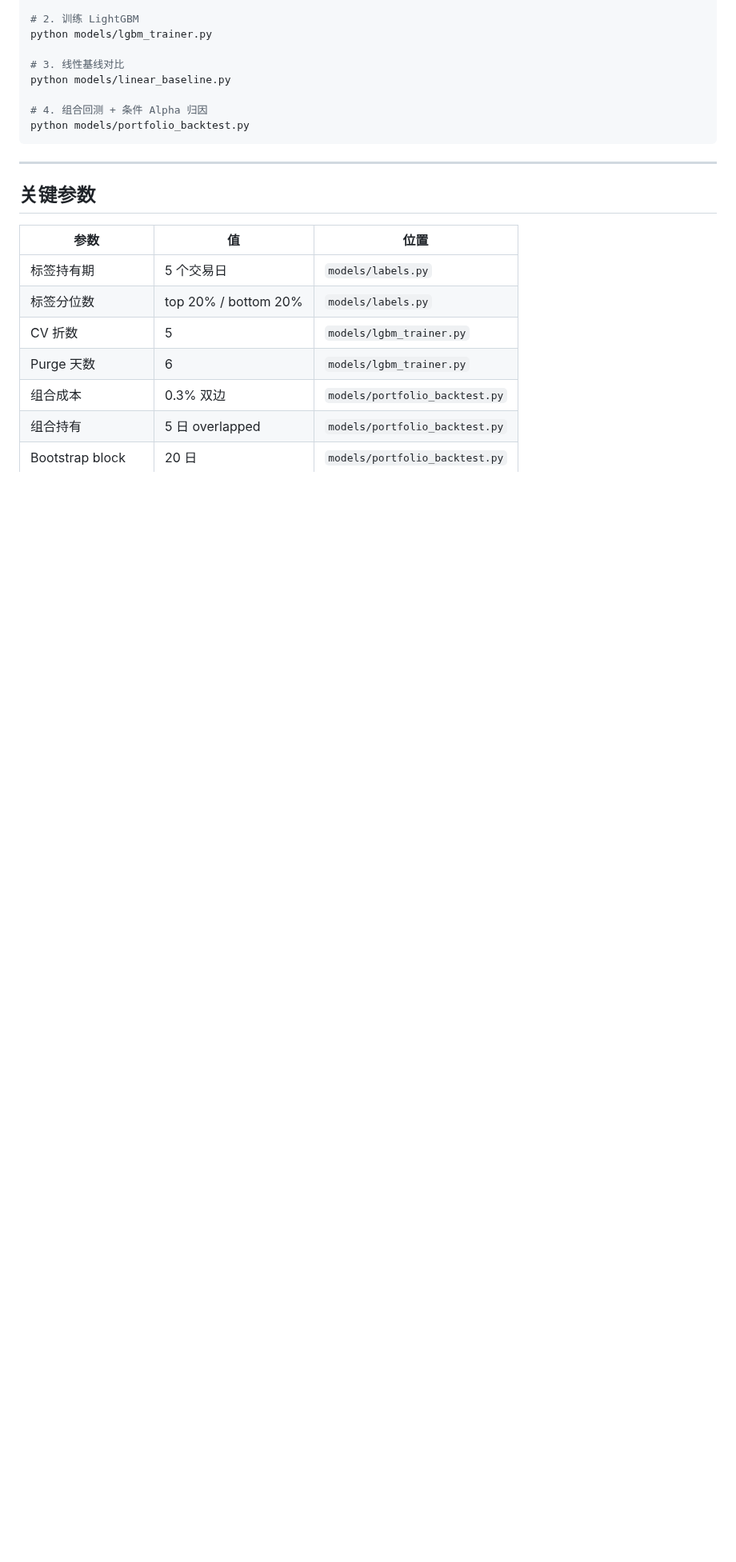
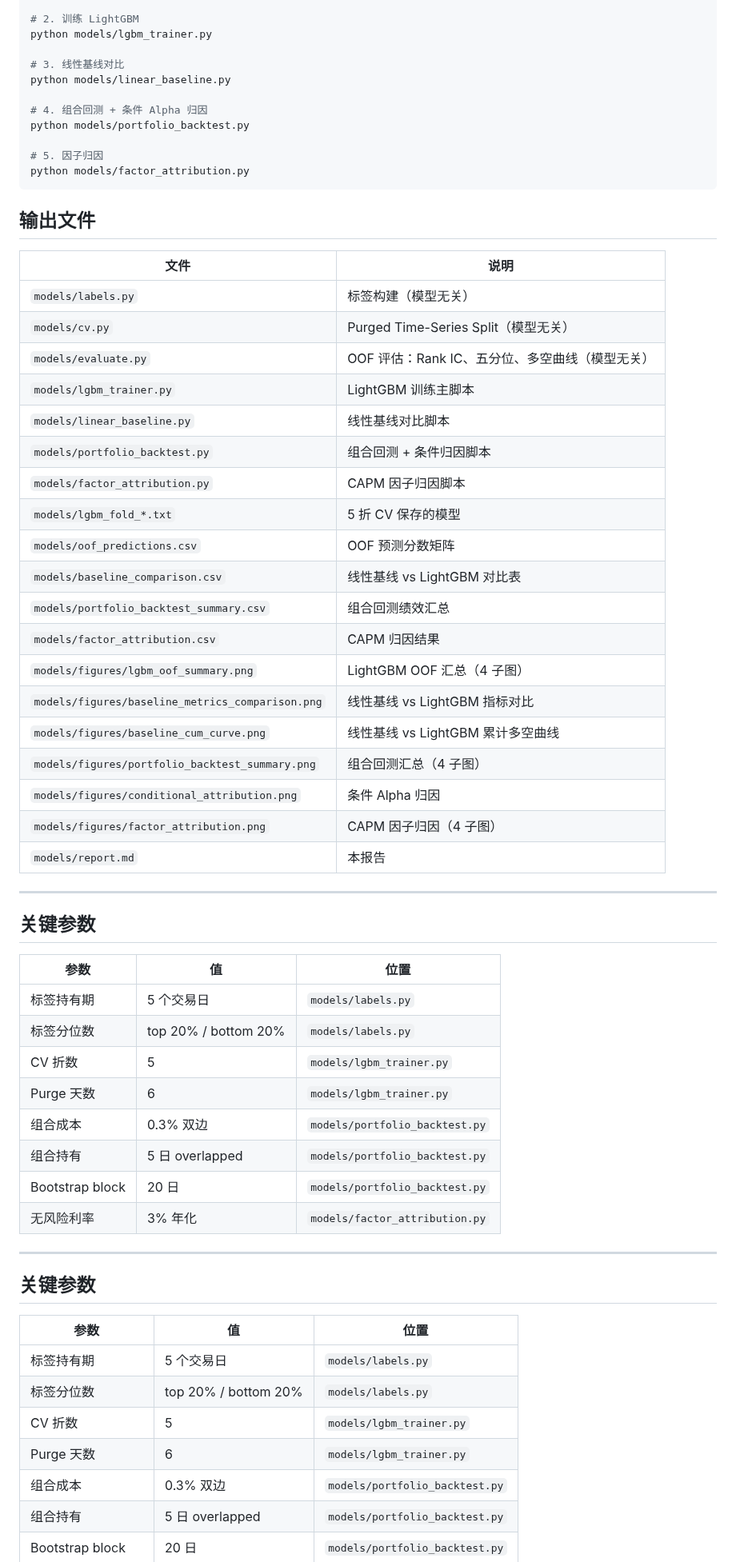
Before and after one commit to ChengFoon0602/quant, a Markdown page: models/report.md, the part around one of its changes. Shown at 80% size. Drawn GitHub-style; blank space fills up the shorter version.

````diff
--- a/models/report.md
+++ b/models/report.md
@@ -319,7 +356,49 @@ python models/linear_baseline.py
 
 # 4. 组合回测 + 条件 Alpha 归因
 python models/portfolio_backtest.py
+
+# 5. 因子归因
+python models/factor_attribution.py
 ```
+
+## 输出文件
+
+| 文件 | 说明 |
+|------|------|
+| `models/labels.py` | 标签构建（模型无关） |
+| `models/cv.py` | Purged Time-Series Split（模型无关） |
+| `models/evaluate.py` | OOF 评估：Rank IC、五分位、多空曲线（模型无关） |
+| `models/lgbm_trainer.py` | LightGBM 训练主脚本 |
+| `models/linear_baseline.py` | 线性基线对比脚本 |
+| `models/portfolio_backtest.py` | 组合回测 + 条件归因脚本 |
+| `models/factor_attribution.py` | CAPM 因子归因脚本 |
+| `models/lgbm_fold_*.txt` | 5 折 CV 保存的模型 |
+| `models/oof_predictions.csv` | OOF 预测分数矩阵 |
+| `models/baseline_comparison.csv` | 线性基线 vs LightGBM 对比表 |
+| `models/portfolio_backtest_summary.csv` | 组合回测绩效汇总 |
+| `models/factor_attribution.csv` | CAPM 归因结果 |
+| `models/figures/lgbm_oof_summary.png` | LightGBM OOF 汇总（4 子图） |
+| `models/figures/baseline_metrics_comparison.png` | 线性基线 vs LightGBM 指标对比 |
+| `models/figures/baseline_cum_curve.png` | 线性基线 vs LightGBM 累计多空曲线 |
+| `models/figures/portfolio_backtest_summary.png` | 组合回测汇总（4 子图） |
+| `models/figures/conditional_attribution.png` | 条件 Alpha 归因 |
+| `models/figures/factor_attribution.png` | CAPM 因子归因（4 子图） |
+| `models/report.md` | 本报告 |
+
+---
+
+## 关键参数
+
+| 参数 | 值 | 位置 |
+|------|-----|------|
+| 标签持有期 | 5 个交易日 | `models/labels.py` |
+| 标签分位数 | top 20% / bottom 20% | `models/labels.py` |
+| CV 折数 | 5 | `models/lgbm_trainer.py` |
+| Purge 天数 | 6 | `models/lgbm_trainer.py` |
+| 组合成本 | 0.3% 双边 | `models/portfolio_backtest.py` |
+| 组合持有 | 5 日 overlapped | `models/portfolio_backtest.py` |
+| Bootstrap block | 20 日 | `models/portfolio_backtest.py` |
+| 无风险利率 | 3% 年化 | `models/factor_attribution.py` |
 
 ---
 
````
Also changed, not shown: other parts of models/report.md (+43 -6 lines), models/figures/factor_attribution.png (added), 2 other files.
